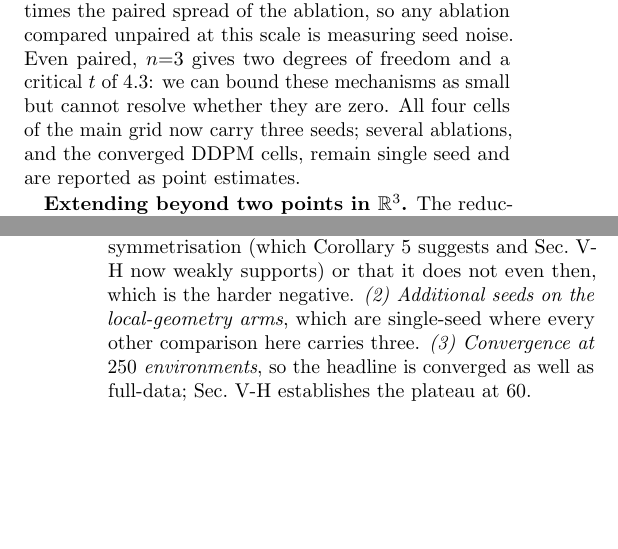
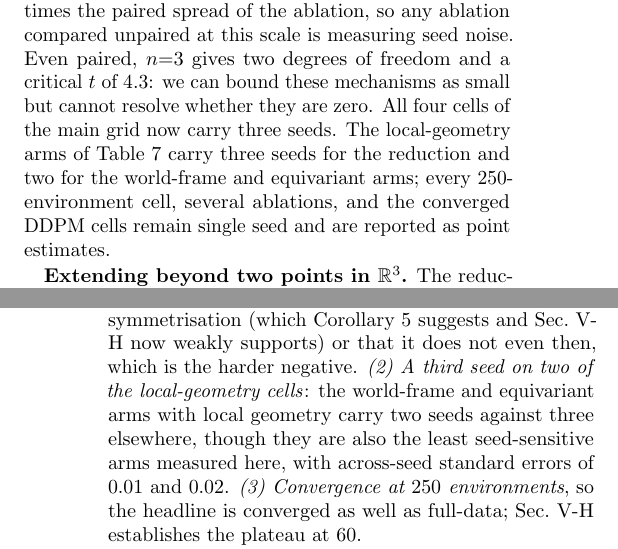
Before and after one commit to AndreaSevincel/PointMass3D, a LaTeX paper (paper.tex): two parts of the columns of pages 17 and 18 of 19, joined at a grey line, cut so that both start at the same text, the shorter picture padded with empty space. Compiled offline with pdfLaTeX.

Commit message:
detail inconsistency hunting

```diff
--- a/paper.tex
+++ b/paper.tex
@@ -1873,8 +1873,11 @@ $1.6$ points, five times the paired spread of the ablation, so any ablation
 compared unpaired at this scale is measuring seed noise. Even paired, $n{=}3$
 gives two degrees of freedom and a critical $t$ of $4.3$: we can bound these
 mechanisms as small but cannot resolve whether they are zero. All four cells of
-the main grid now carry three seeds; several ablations, and the converged DDPM
-cells, remain single seed and are reported as point estimates.
+the main grid now carry three seeds. The local-geometry arms of
+Table~\ref{tab:localgeom} carry three seeds for the reduction and two for the
+world-frame and equivariant arms; every $250$-environment cell, several
+ablations, and the converged DDPM cells remain single seed and are reported as
+point estimates.
 
 \textbf{Extending beyond two points in $\mathbb{R}^3$.} The reduction needs a
 frame derivable from the query in closed form, which is what a start and a goal
@@ -1926,8 +1929,11 @@ count turns one measurement into a curve, and would establish either that $r$
 predicts the benefit of post-hoc symmetrisation (which
 Corollary~\ref{cor:budget} suggests and Sec.~\ref{sec:budget} now weakly
 supports) or that it does not even then, which is the harder negative.
-\emph{(2) Additional seeds on the local-geometry arms}, which are single-seed
-where every other comparison here carries three. \emph{(3) Convergence at $250$ environments}, so the
+\emph{(2) A third seed on two of the local-geometry cells}: the world-frame and
+equivariant arms with local geometry carry two seeds against three elsewhere,
+though they are also the least seed-sensitive arms measured here, with
+across-seed standard errors of $0.01$ and $0.02$.
+\emph{(3) Convergence at $250$ environments}, so the
 headline is converged as well as full-data; Sec.~\ref{sec:budget} establishes the
 plateau at $60$.
 
```
Also changed, not shown: main.tex (+5 -3 lines), main.pdf, paper.pdf, 2 other files.
